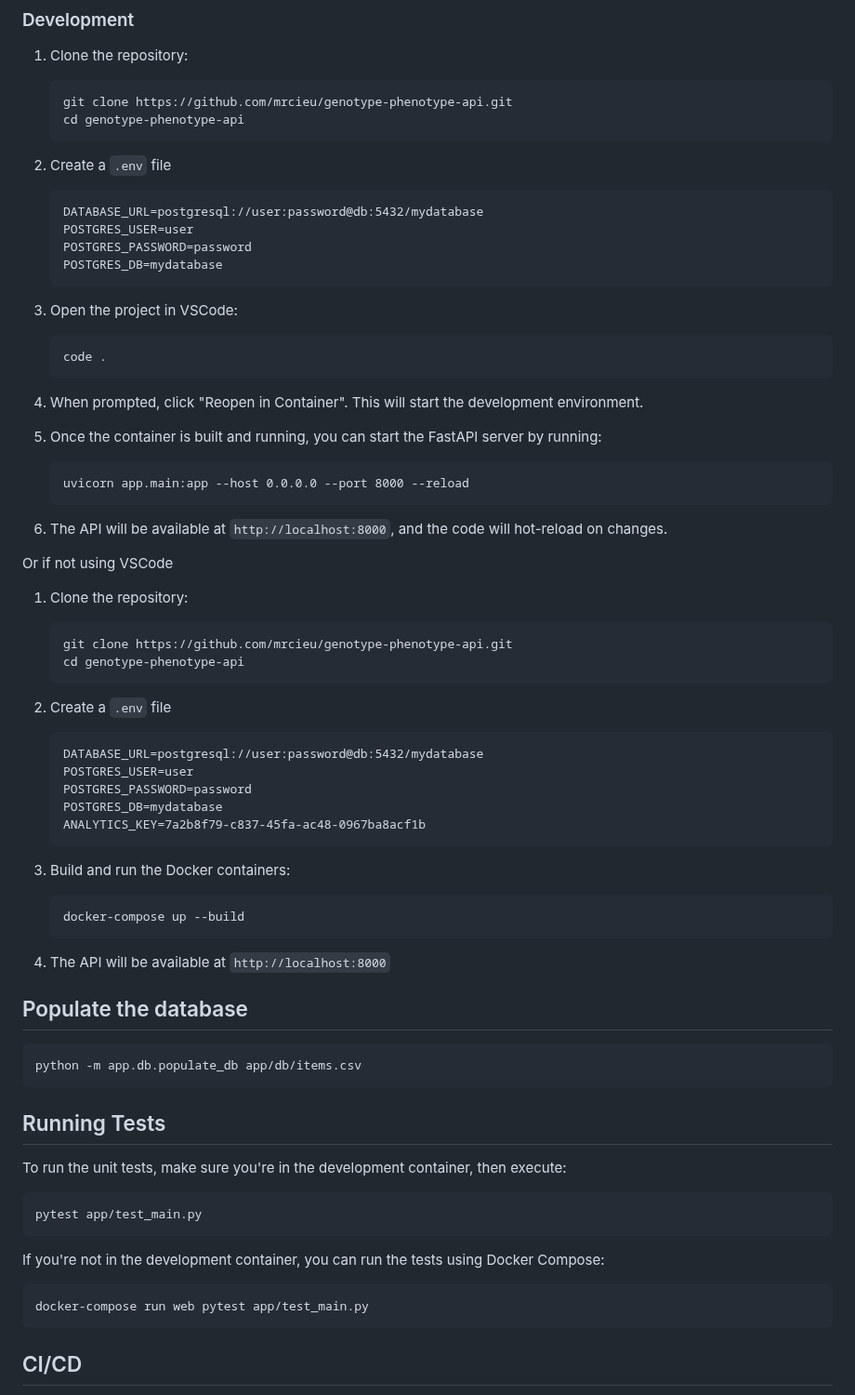
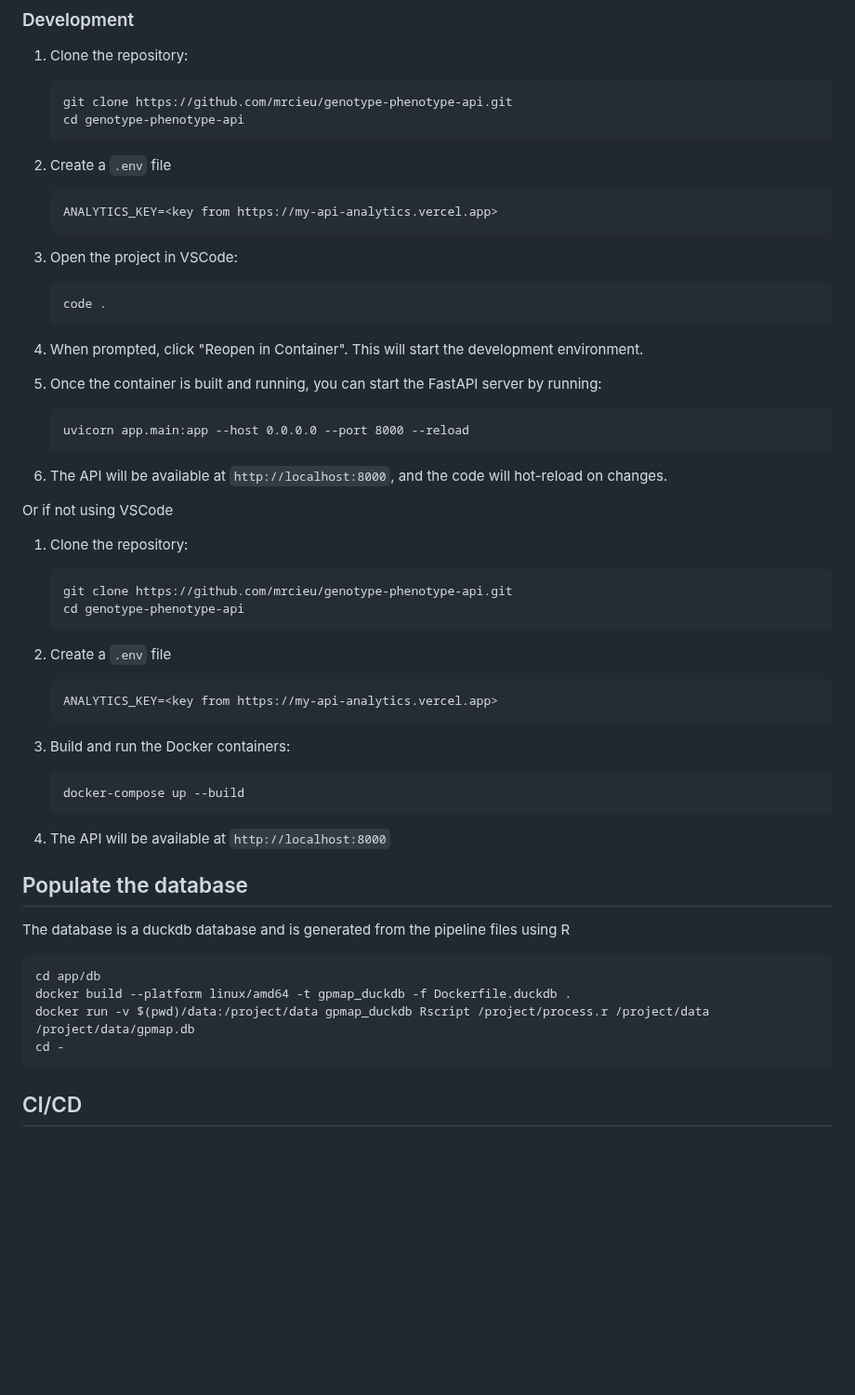
Before and after one commit to MRCIEU/genotype-phenotype-api, a Markdown page: README.md, the part around one of its changes. Shown at 93% size. GitHub-like rendering; blank space fills up the shorter version.

````diff
--- a/README.md
+++ b/README.md
@@ -36,13 +32,11 @@ Using [fastapi](http://fastapi.tiangolo.com) framework with a postgres database
 2. Create a `.env` file
 
    ```
-   DATABASE_URL=postgresql://user:password@db:5432/mydatabase
-   POSTGRES_USER=user
-   POSTGRES_PASSWORD=password
-   POSTGRES_DB=mydatabase
+   ANALYTICS_KEY=<key from https://my-api-analytics.vercel.app>
    ```
 
 3. Open the project in VSCode:
+
    ```
    code .
    ```
@@ -50,6 +44,7 @@ Using [fastapi](http://fastapi.tiangolo.com) framework with a postgres database
 4. When prompted, click "Reopen in Container". This will start the development environment.
 
 5. Once the container is built and running, you can start the FastAPI server by running:
+
    ```
    uvicorn app.main:app --host 0.0.0.0 --port 8000 --reload
    ```
@@ -67,14 +62,11 @@ Or if not using VSCode
 2. Create a `.env` file
 
    ```
-   DATABASE_URL=postgresql://user:password@db:5432/mydatabase
-   POSTGRES_USER=user
-   POSTGRES_PASSWORD=password
-   POSTGRES_DB=mydatabase
-   ANALYTICS_KEY=7a2b8f79-c837-45fa-ac48-0967ba8acf1b
+   ANALYTICS_KEY=<key from https://my-api-analytics.vercel.app>
    ```
 
 3. Build and run the Docker containers:
+
    ```
    docker-compose up --build
    ```
@@ -83,22 +75,13 @@ Or if not using VSCode
 
 ## Populate the database
 
-```
-python -m app.db.populate_db app/db/items.csv
-```
-
-## Running Tests
-
-To run the unit tests, make sure you're in the development container, then execute:
+The database is a duckdb database and is generated from the pipeline files using R
 
 ```
-pytest app/test_main.py
-```
-
-If you're not in the development container, you can run the tests using Docker Compose:
-
-```
-docker-compose run web pytest app/test_main.py
+cd app/db
+docker build --platform linux/amd64 -t gpmap_duckdb -f Dockerfile.duckdb .
+docker run -v $(pwd)/data:/project/data gpmap_duckdb Rscript /project/process.r /project/data /project/data/gpmap.db
+cd -
 ```
 
 ## CI/CD
````
Also changed, not shown: other parts of README.md (+1 -8 lines), image.png (deleted), strategy.png (added), 15 other files.
